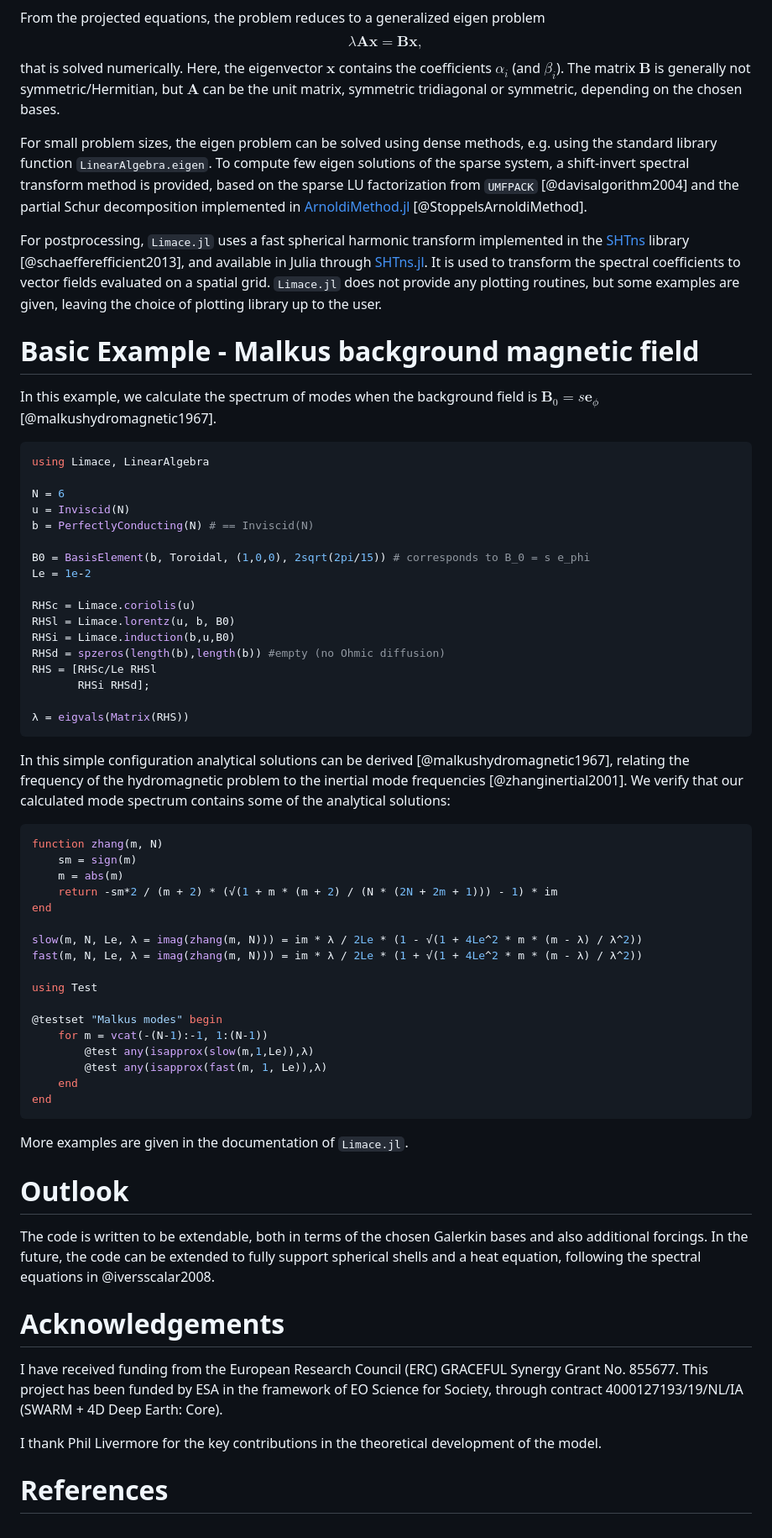
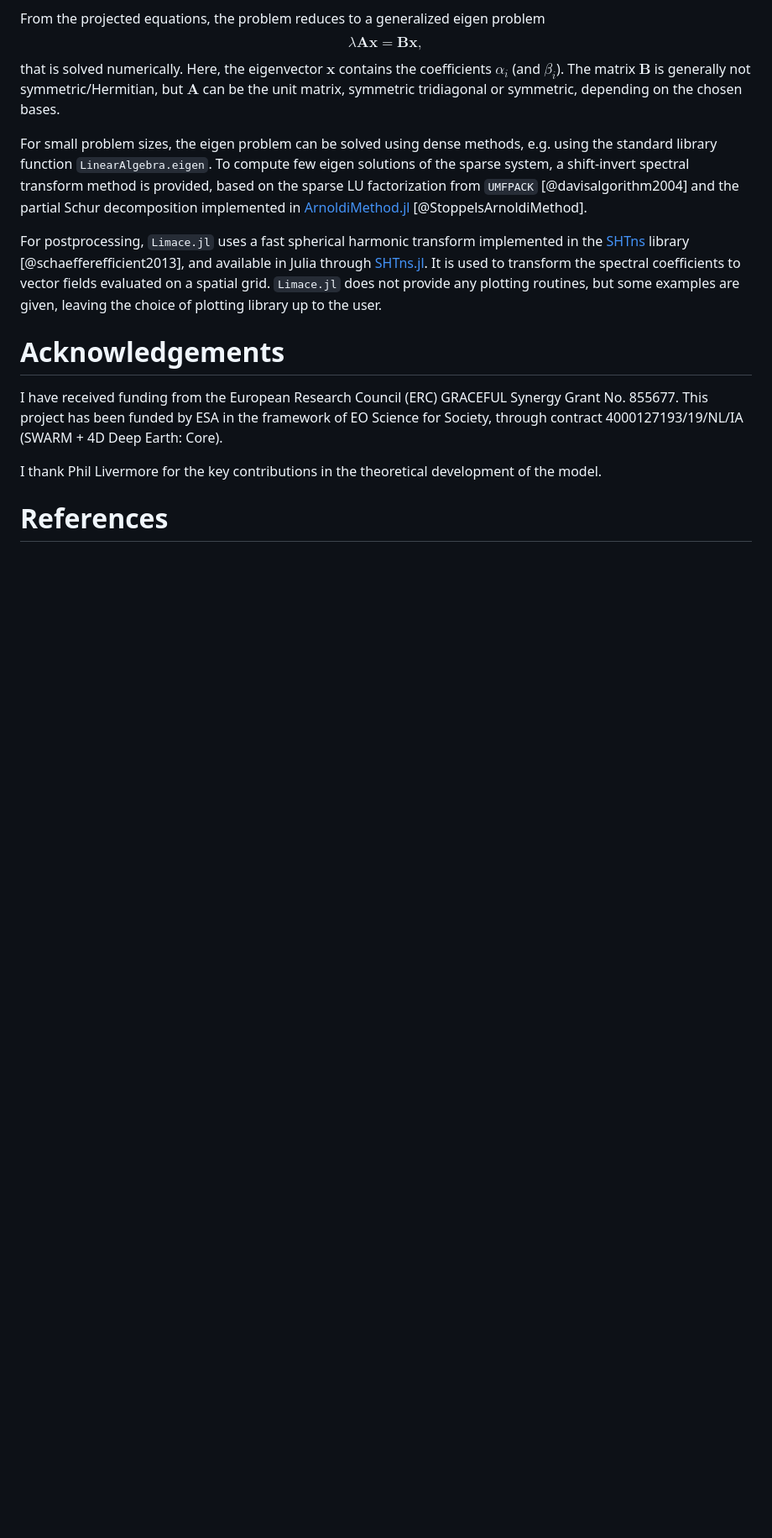
Before and after one commit to fgerick/Limace.jl, a Markdown page: paper/paper.md, the part around one of its changes. Shown at 84% size. Rendered like a GitHub page; blank space fills up the shorter version.

Commit message:
shorten joss paper

````diff
--- a/paper/paper.md
+++ b/paper/paper.md
@@ -120,61 +99,6 @@ For postprocessing, `Limace.jl` uses a fast spherical harmonic transform impleme
 It is used to transform the spectral coefficients to vector fields evaluated on a spatial grid.
 `Limace.jl` does not provide any plotting routines, but some examples are given, leaving the choice of plotting library up to the user.
 
-
-# Basic Example - Malkus background magnetic field
-
-In this example, we calculate the spectrum of modes when the background field is $\mathbf{B}_0 = s\mathbf{e}_\phi$ [@malkushydromagnetic1967].
-
-```julia
-using Limace, LinearAlgebra
-
-N = 6
-u = Inviscid(N)
-b = PerfectlyConducting(N) # == Inviscid(N)
-
-B0 = BasisElement(b, Toroidal, (1,0,0), 2sqrt(2pi/15)) # corresponds to B_0 = s e_phi
-Le = 1e-2
-
-RHSc = Limace.coriolis(u)
-RHSl = Limace.lorentz(u, b, B0)
-RHSi = Limace.induction(b,u,B0)
-RHSd = spzeros(length(b),length(b)) #empty (no Ohmic diffusion)
-RHS = [RHSc/Le RHSl
-	   RHSi RHSd];
-
-λ = eigvals(Matrix(RHS))
-```
-
-In this simple configuration analytical solutions can be derived [@malkushydromagnetic1967], relating the frequency of the hydromagnetic problem to the inertial mode frequencies [@zhanginertial2001].
-We verify that our calculated mode spectrum contains some of the analytical solutions:
-
-```julia
-function zhang(m, N)
-	sm = sign(m)
-	m = abs(m)
-	return -sm*2 / (m + 2) * (√(1 + m * (m + 2) / (N * (2N + 2m + 1))) - 1) * im
-end
-
-slow(m, N, Le, λ = imag(zhang(m, N))) = im * λ / 2Le * (1 - √(1 + 4Le^2 * m * (m - λ) / λ^2))
-fast(m, N, Le, λ = imag(zhang(m, N))) = im * λ / 2Le * (1 + √(1 + 4Le^2 * m * (m - λ) / λ^2))
-
-using Test
-
-@testset "Malkus modes" begin
-	for m = vcat(-(N-1):-1, 1:(N-1))
-		@test any(isapprox(slow(m,1,Le)),λ)
-		@test any(isapprox(fast(m, 1, Le)),λ)
-	end
-end
-```
-
-More examples are given in the documentation of `Limace.jl`.
-
-# Outlook
-
-The code is written to be extendable, both in terms of the chosen Galerkin bases and also additional forcings.
-In the future, the code can be extended to fully support spherical shells and a heat equation, following the spectral equations in @iversscalar2008.
-
 # Acknowledgements
 
 I have received funding from the European Research Council (ERC) GRACEFUL Synergy Grant No. 855677.
````
Also changed, not shown: other parts of paper/paper.md (+4 -25 lines).
